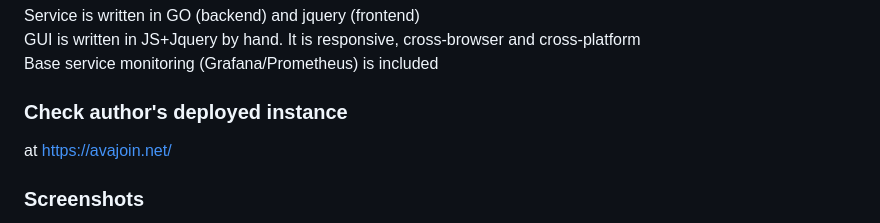
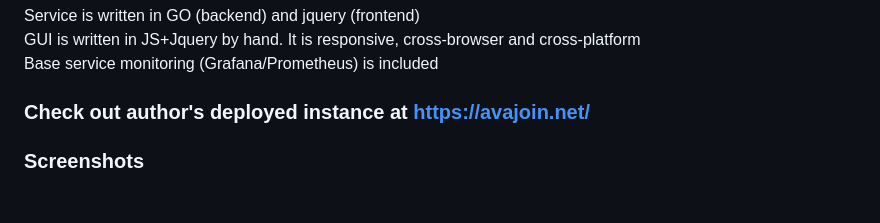
Before and after one commit to LiquidCake/instantchat, a Markdown page: README.md, the part around the change printed below. GitHub-like rendering; blank space fills up the shorter version.

```diff
--- a/README.md
+++ b/README.md
@@ -11,7 +11,6 @@ Service is written in GO (backend) and jquery (frontend)
 GUI is written in JS+Jquery by hand. It is responsive, cross-browser and cross-platform
 Base service monitoring (Grafana/Prometheus) is included
 
-### Check author's deployed instance
-at https://avajoin.net/
+### Check out author's deployed instance at https://avajoin.net/
 
 ### Screenshots
```
Also changed, not shown: other parts of README.md (+8 -2 lines).
